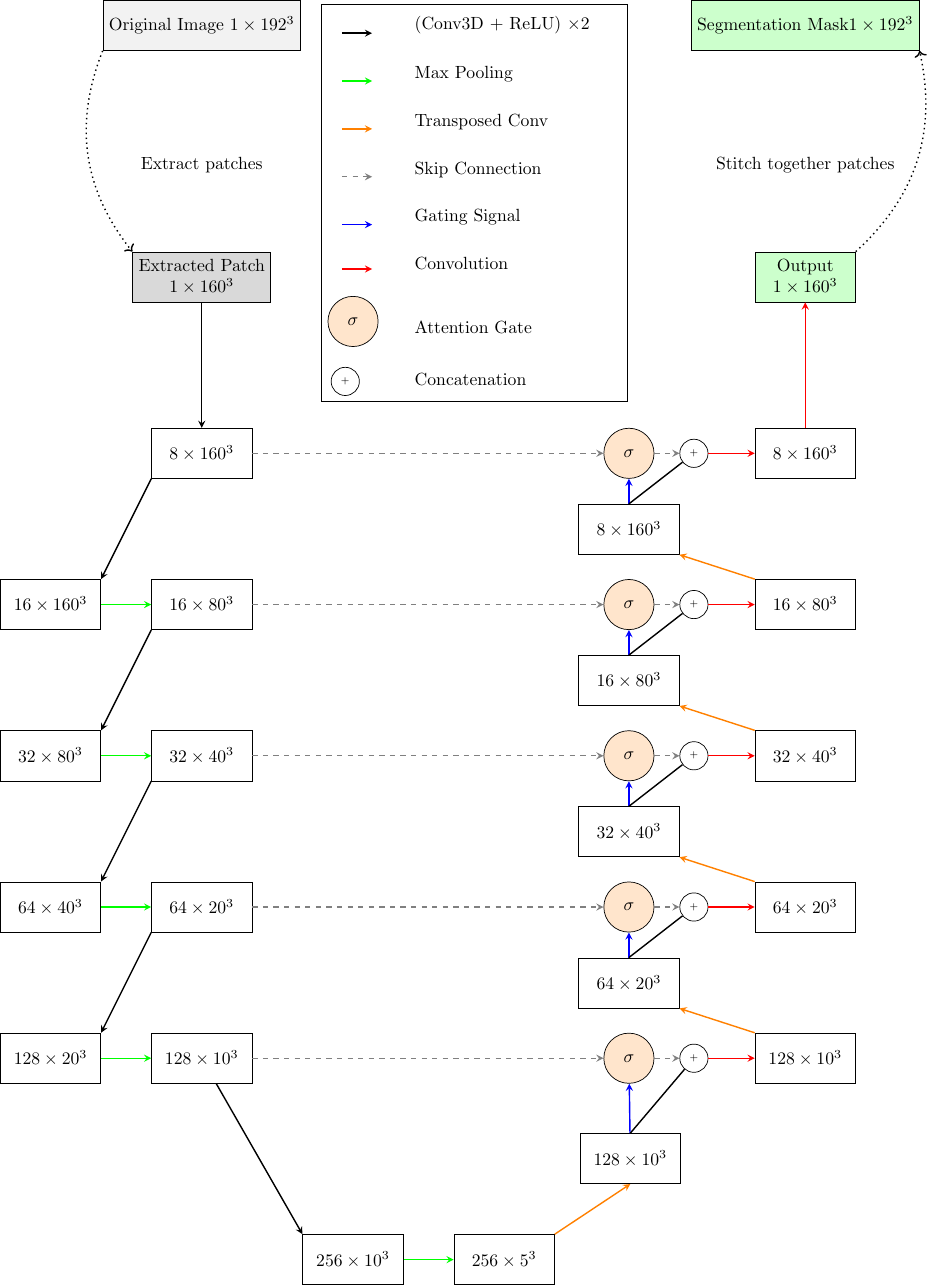
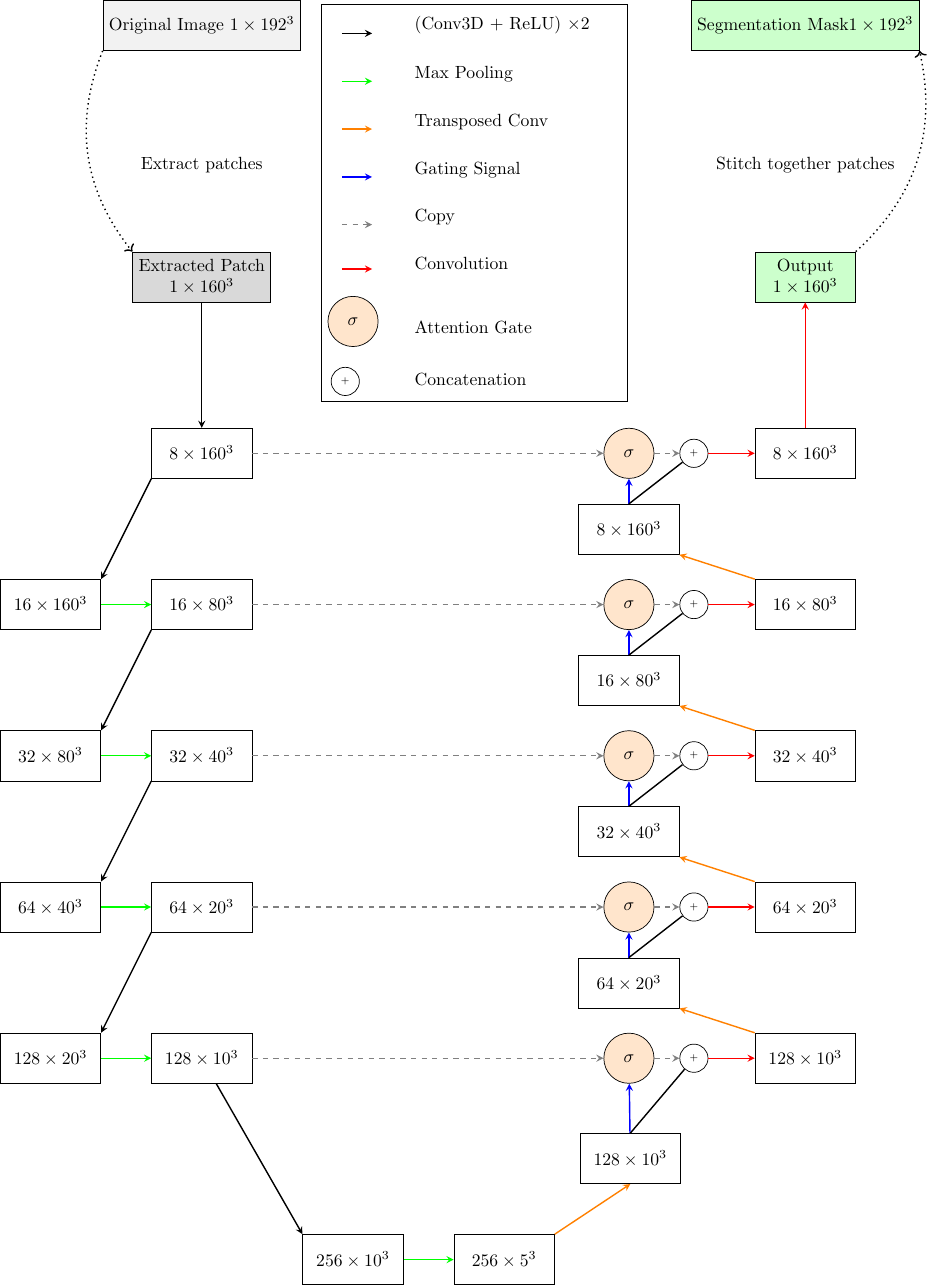
Before and after one commit to JGIBristol/zebrafish_jaw_segmentation, a LaTeX figure (paper_diagrams/net_diagram2.tex): the whole page. Compiled offline with pdfLaTeX.

Commit message:
copy instead of skip

```diff
--- a/paper_diagrams/net_diagram2.tex
+++ b/paper_diagrams/net_diagram2.tex
@@ -169,12 +169,12 @@
 			\end{tikzpicture}}; & \node[align=left, text width=4cm] {Transposed Conv};  \\
 
 		\node {\begin{tikzpicture}[baseline]
-				\draw[skip] (0,0) -- (0.6,0);
-			\end{tikzpicture}}; & \node[align=left, text width=4cm] {Skip Connection};  \\
+				\draw[gate] (0,0) -- (0.6,0);
+			\end{tikzpicture}}; & \node[align=left, text width=4cm] {Gating Signal};  \\
 
 		\node {\begin{tikzpicture}[baseline]
-				\draw[gate] (0,0) -- (0.6,0);
-			\end{tikzpicture}}; & \node[align=left, text width=4cm] {Gating Signal};  \\
+				\draw[skip] (0,0) -- (0.6,0);
+			\end{tikzpicture}}; & \node[align=left, text width=4cm] {Copy};  \\
 
 		\node {\begin{tikzpicture}[baseline]
 				\draw[merge] (0,0) -- (0.6,0);
```
